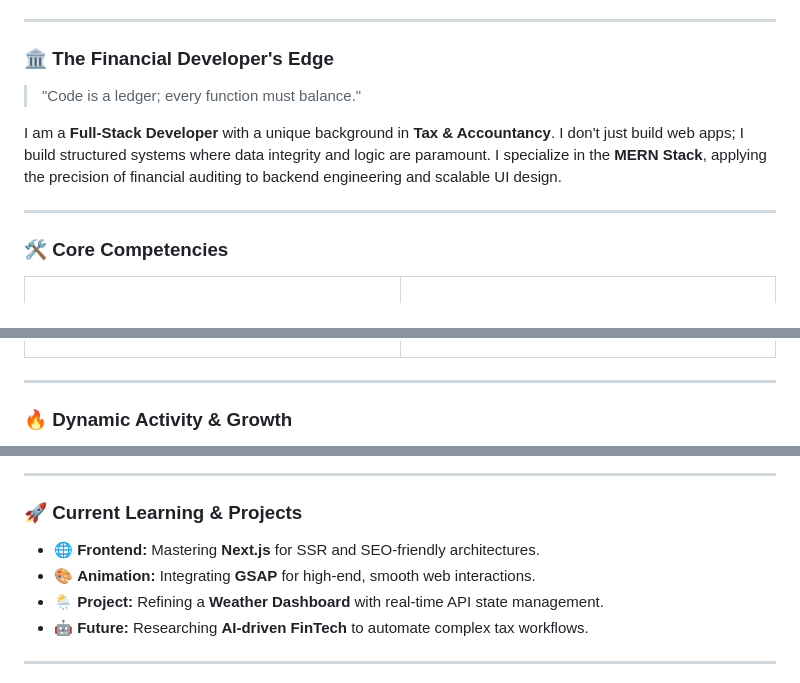
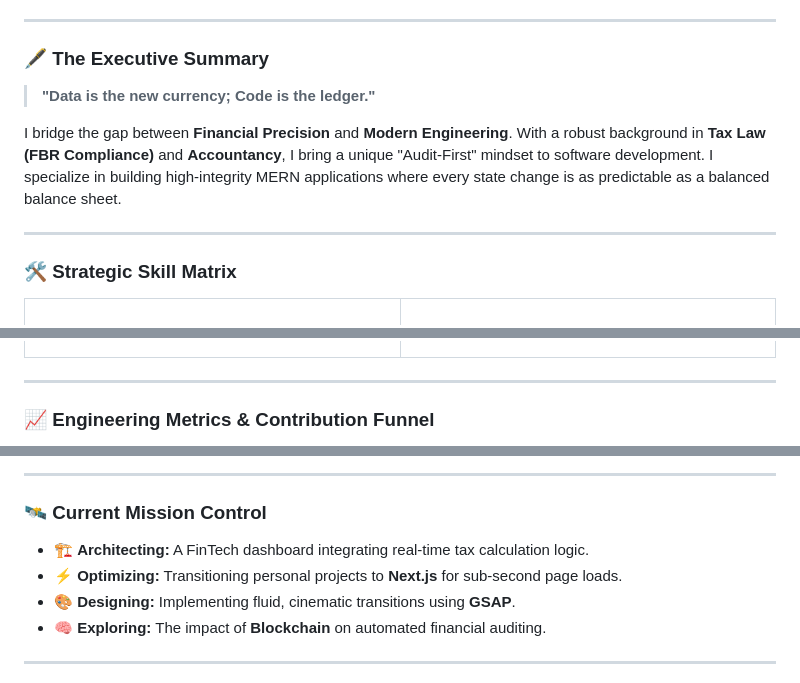
Before and after one commit to Abshrimali/Abhijeet_Shrimali, a Markdown page: README.md, 3 parts joined by grey strips. Rendered like a GitHub page.

```diff
--- a/README.md
+++ b/README.md
@@ -14,12 +20,12 @@
 
 ---
 
-### 🏛️ The Financial Developer's Edge
-> "Code is a ledger; every function must balance."
+### 🖋️ The Executive Summary
+> **"Data is the new currency; Code is the ledger."**
 
-I am a **Full-Stack Developer** with a unique background in **Tax & Accountancy**. I don't just build web apps; I build structured systems where data integrity and logic are paramount. I specialize in the **MERN Stack**, applying the precision of financial auditing to backend engineering and scalable UI design.
+I bridge the gap between **Financial Precision** and **Modern Engineering**. With a robust background in **Tax Law (FBR Compliance)** and **Accountancy**, I bring a unique "Audit-First" mindset to software development. I specialize in building high-integrity MERN applications where every state change is as predictable as a balanced balance sheet.
 
 ---
 
-### 🛠️ Core Competencies
+### 🛠️ Strategic Skill Matrix
 
@@ -42,6 +49,6 @@ I am a **Full-Stack Developer** with a unique background in **Tax & Accountancy*
 
 ---
 
-### 🔥 Dynamic Activity & Growth
+### 📈 Engineering Metrics & Contribution Funnel
 
 <div align="center">
@@ -59,11 +64,11 @@ I am a **Full-Stack Developer** with a unique background in **Tax & Accountancy*
 
 ---
 
-### 🚀 Current Learning & Projects
-- 🌐 **Frontend:** Mastering **Next.js** for SSR and SEO-friendly architectures.
-- 🎨 **Animation:** Integrating **GSAP** for high-end, smooth web interactions.
-- 🌦️ **Project:** Refining a **Weather Dashboard** with real-time API state management.
-- 🤖 **Future:** Researching **AI-driven FinTech** to automate complex tax workflows.
+### 🛰️ Current Mission Control
+* 🏗️ **Architecting:** A FinTech dashboard integrating real-time tax calculation logic.
+* ⚡ **Optimizing:** Transitioning personal projects to **Next.js** for sub-second page loads.
+* 🎨 **Designing:** Implementing fluid, cinematic transitions using **GSAP**.
+* 🧠 **Exploring:** The impact of **Blockchain** on automated financial auditing.
 
 ---
 
```
Also changed, not shown: other parts of README.md (+30 -27 lines).
